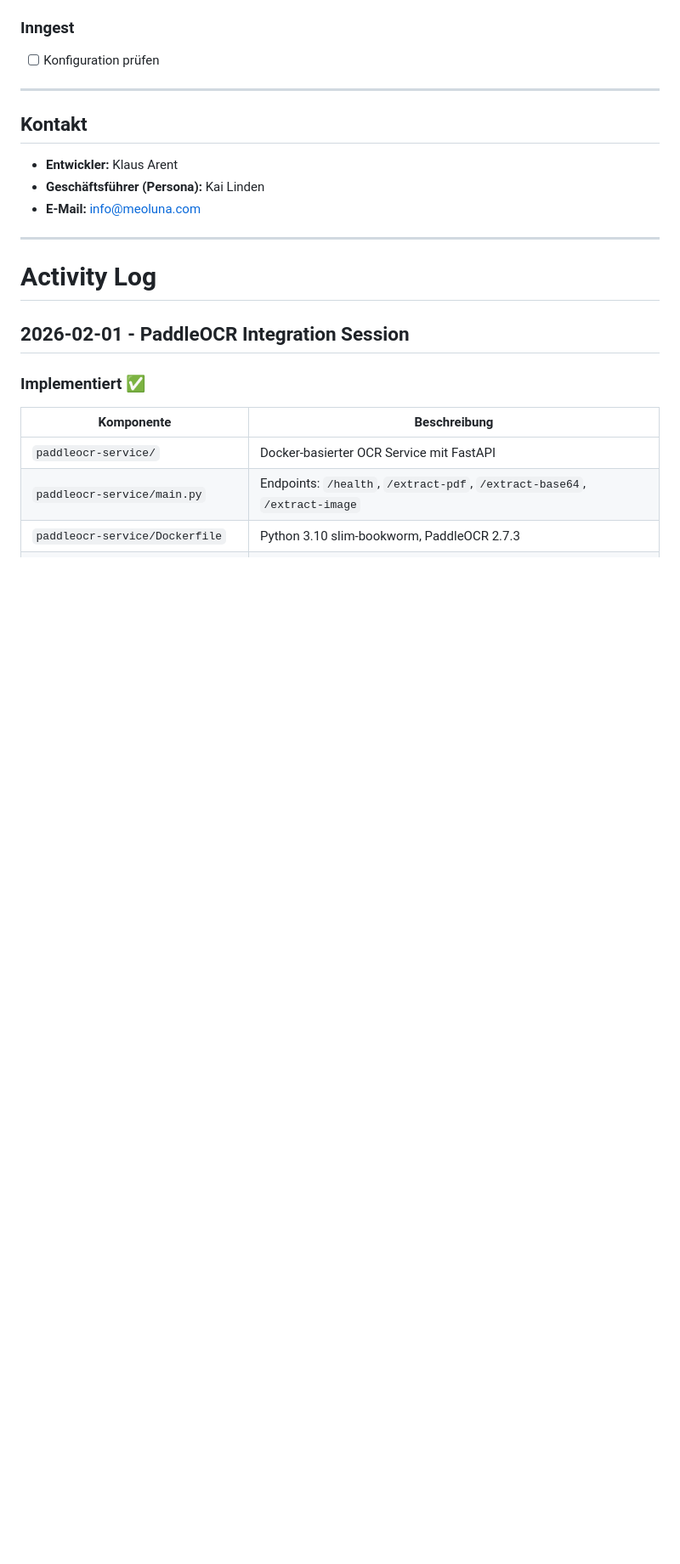
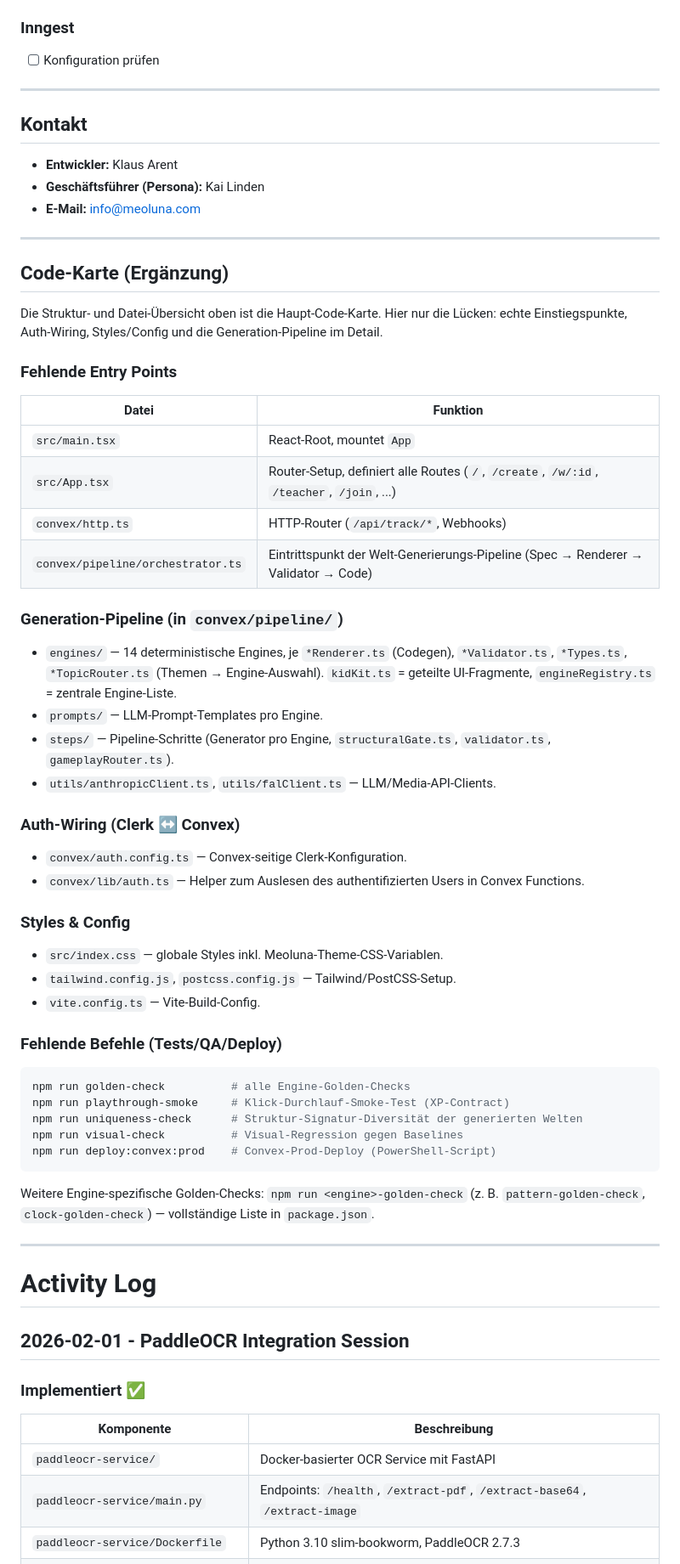
Before and after one commit to strategiert/meoluna, a Markdown page: CLAUDE.md, the part around the change. Shown at 85% size. Drawn GitHub-style; blank space fills up the shorter version.

Commit message:
docs: Code-Karte in CLAUDE.md ergänzt
Orientierungskarte für Agent-Sessions: Entry Points, Ordner-Bedeutung,
Wo-liegt-was, Befehle, Fallen.

Co-Authored-By: Claude Fable 5 <noreply@anthropic.com>

````diff
--- a/CLAUDE.md
+++ b/CLAUDE.md
@@ -406,6 +406,45 @@ railway up --service meoluna
 
 ---
 
+## Code-Karte (Ergänzung)
+
+Die Struktur- und Datei-Übersicht oben ist die Haupt-Code-Karte. Hier nur die Lücken: echte Einstiegspunkte, Auth-Wiring, Styles/Config und die Generation-Pipeline im Detail.
+
+### Fehlende Entry Points
+| Datei | Funktion |
+|-------|----------|
+| `src/main.tsx` | React-Root, mountet `App` |
+| `src/App.tsx` | Router-Setup, definiert alle Routes (`/`, `/create`, `/w/:id`, `/teacher`, `/join`, ...) |
+| `convex/http.ts` | HTTP-Router (`/api/track/*`, Webhooks) |
+| `convex/pipeline/orchestrator.ts` | Eintrittspunkt der Welt-Generierungs-Pipeline (Spec → Renderer → Validator → Code) |
+
+### Generation-Pipeline (in `convex/pipeline/`)
+- `engines/` — 14 deterministische Engines, je `*Renderer.ts` (Codegen), `*Validator.ts`, `*Types.ts`, `*TopicRouter.ts` (Themen → Engine-Auswahl). `kidKit.ts` = geteilte UI-Fragmente, `engineRegistry.ts` = zentrale Engine-Liste.
+- `prompts/` — LLM-Prompt-Templates pro Engine.
+- `steps/` — Pipeline-Schritte (Generator pro Engine, `structuralGate.ts`, `validator.ts`, `gameplayRouter.ts`).
+- `utils/anthropicClient.ts`, `utils/falClient.ts` — LLM/Media-API-Clients.
+
+### Auth-Wiring (Clerk ↔ Convex)
+- `convex/auth.config.ts` — Convex-seitige Clerk-Konfiguration.
+- `convex/lib/auth.ts` — Helper zum Auslesen des authentifizierten Users in Convex Functions.
+
+### Styles & Config
+- `src/index.css` — globale Styles inkl. Meoluna-Theme-CSS-Variablen.
+- `tailwind.config.js`, `postcss.config.js` — Tailwind/PostCSS-Setup.
+- `vite.config.ts` — Vite-Build-Config.
+
+### Fehlende Befehle (Tests/QA/Deploy)
+```bash
+npm run golden-check          # alle Engine-Golden-Checks
+npm run playthrough-smoke     # Klick-Durchlauf-Smoke-Test (XP-Contract)
+npm run uniqueness-check      # Struktur-Signatur-Diversität der generierten Welten
+npm run visual-check          # Visual-Regression gegen Baselines
+npm run deploy:convex:prod    # Convex-Prod-Deploy (PowerShell-Script)
+```
+Weitere Engine-spezifische Golden-Checks: `npm run <engine>-golden-check` (z. B. `pattern-golden-check`, `clock-golden-check`) — vollständige Liste in `package.json`.
+
+---
+
 # Activity Log
 
 ## 2026-02-01 - PaddleOCR Integration Session
````
